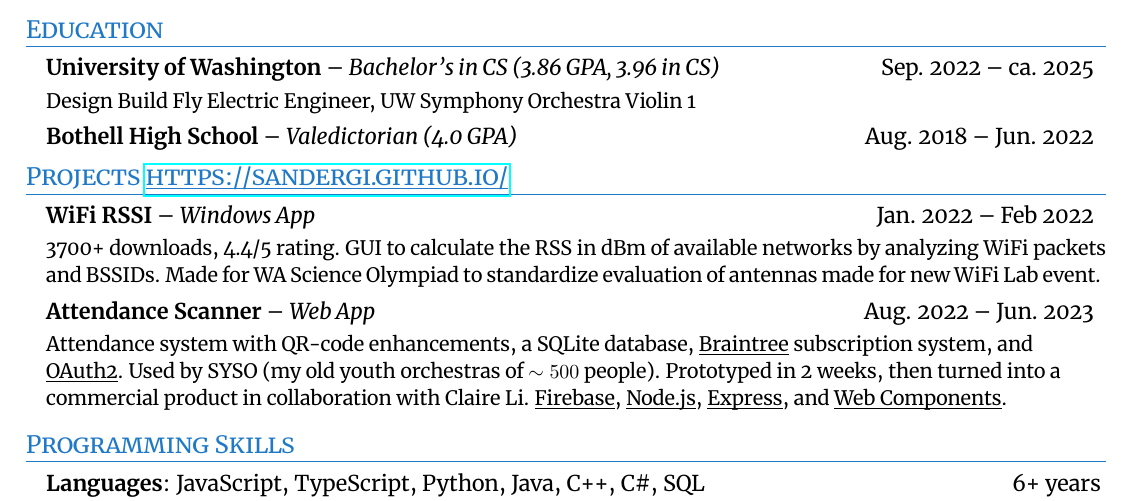
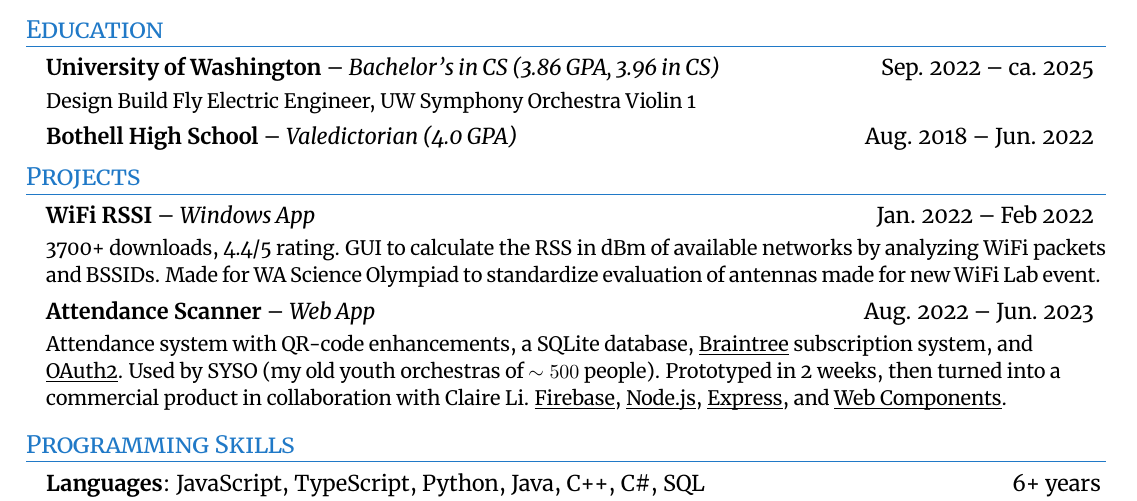
Before and after one commit to SanderGi/SanderGi.github.io, a LaTeX CV (Alexander Metzger CV.tex): part of the page, cut so that both start at the same text. The pictures show the PDF file Alexander Metzger CV.pdf that the author committed with the source.

Commit message:
remove uneccessary link

```diff
--- a/Alexander Metzger CV.tex
+++ b/Alexander Metzger CV.tex
@@ -180,7 +180,7 @@
 
 
 %-----------PROJECTS-----------------
-\section{Projects \href{https://sandergi.github.io/}{\underbar{https://sandergi.github.io/}}}
+\section{Projects}
 \resumeSubHeadingListStart
     \resumeTopItem{WiFi RSSI}{Windows App}{Jan. 2022 -- Feb 2022}{
         3700+ downloads, 4.4/5 rating. GUI to calculate the RSS in dBm of available networks by analyzing WiFi packets and BSSIDs. Made for WA Science Olympiad to standardize evaluation of antennas made for new WiFi Lab event.
```
Also changed, not shown: Alexander Metzger CV.pdf.
